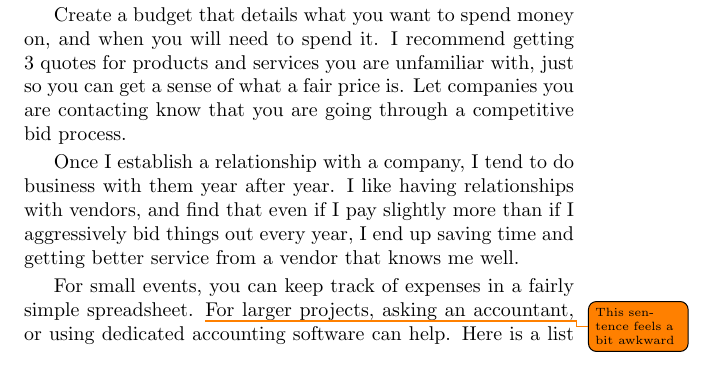
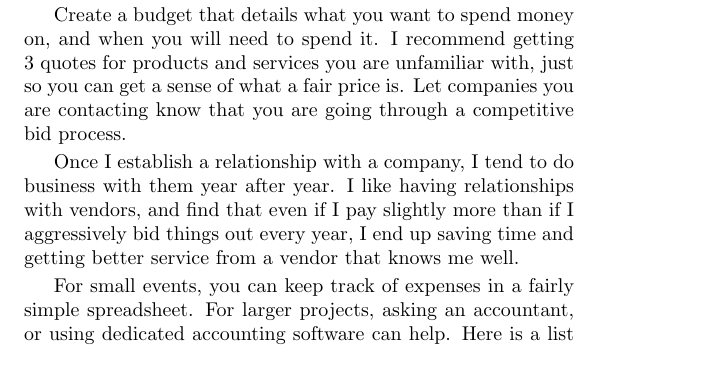
Before and after one commit to Open-Advice/Open-Advice, a LaTeX thesis (Open-Advice.tex, which reads conferencessprints/SelenaDeckelmann.tex): part of page 331 of 386, cut so that both start at the same text. Compiled offline with pdfLaTeX.

Commit message:
remove todo - seems fine

```diff
--- a/conferencessprints/SelenaDeckelmann.tex
+++ b/conferencessprints/SelenaDeckelmann.tex
@@ -218,7 +218,6 @@ I pay slightly more than if I aggressively bid things out every year, I end up
 saving time and getting better service from a vendor that knows me well.
 
 For small events, you can keep track of expenses in a fairly simple spreadsheet.
-\todo{This sentence feels a bit awkward}
 For larger projects, asking an accountant, or using dedicated accounting software
 can help. Here is a list of Quicken alternatives that are free (to varying degrees
 and in varying aspects!): \url{http://zenhabits.net/6-great-free-alternatives-to-quicken-ms-money/}
```
